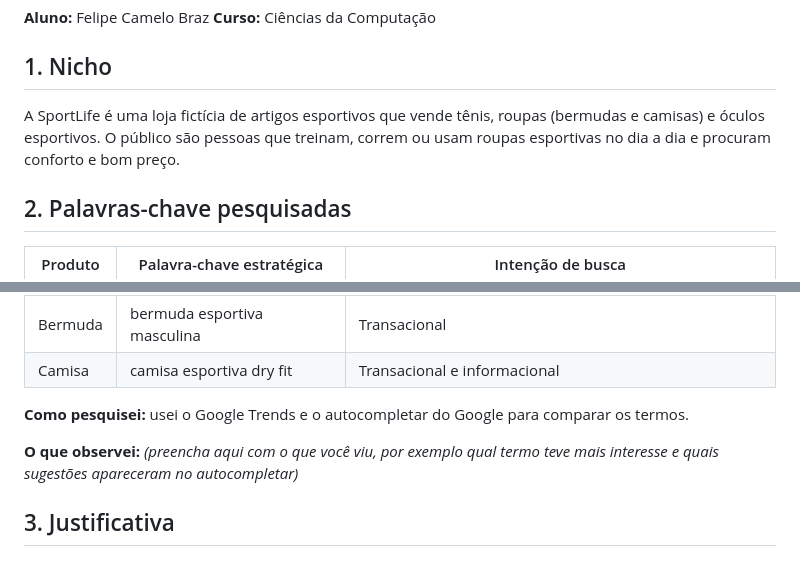
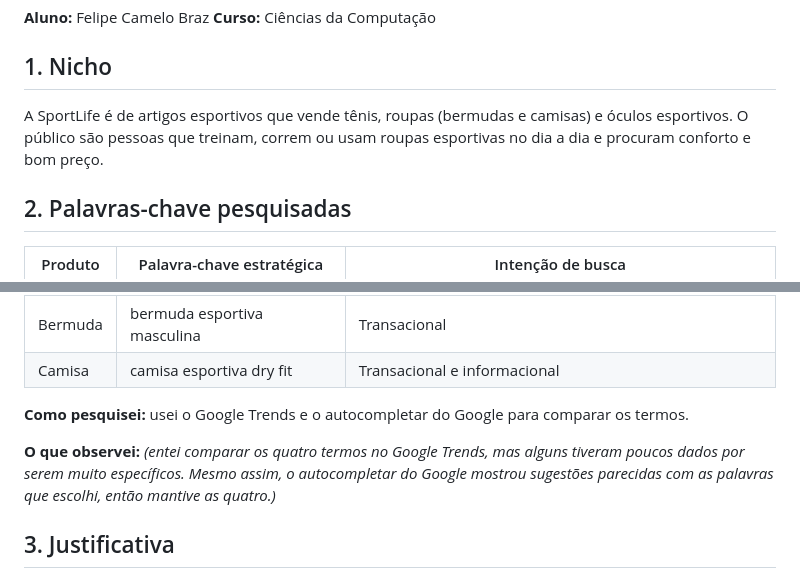
Before and after one commit to felipecbraz76/Atividade-de-Sala---Pesquisa-SEO, a Markdown page: relatorio.md, 2 parts joined by grey strips. Drawn GitHub-style.

Commit message:
Update content and observations in relatorio.md
Revised text for clarity and detail in the report.

```diff
--- a/relatorio.md
+++ b/relatorio.md
@@ -5,7 +5,7 @@
 
 ## 1. Nicho
 
-A SportLife é uma loja fictícia de artigos esportivos que vende tênis, roupas (bermudas e camisas) e óculos esportivos. O público são pessoas que treinam, correm ou usam roupas esportivas no dia a dia e procuram conforto e bom preço.
+A SportLife é de artigos esportivos que vende tênis, roupas (bermudas e camisas) e óculos esportivos. O público são pessoas que treinam, correm ou usam roupas esportivas no dia a dia e procuram conforto e bom preço.
 
 ## 2. Palavras-chave pesquisadas
 
@@ -18,7 +18,7 @@ A SportLife é uma loja fictícia de artigos esportivos que vende tênis, roupas
 
 **Como pesquisei:** usei o Google Trends e o autocompletar do Google para comparar os termos.
 
-**O que observei:** *(preencha aqui com o que você viu, por exemplo qual termo teve mais interesse e quais sugestões apareceram no autocompletar)*
+**O que observei:** *(entei comparar os quatro termos no Google Trends, mas alguns tiveram poucos dados por serem muito específicos. Mesmo assim, o autocompletar do Google mostrou sugestões parecidas com as palavras que escolhi, então mantive as quatro.)*
 
 ## 3. Justificativa
 
```
